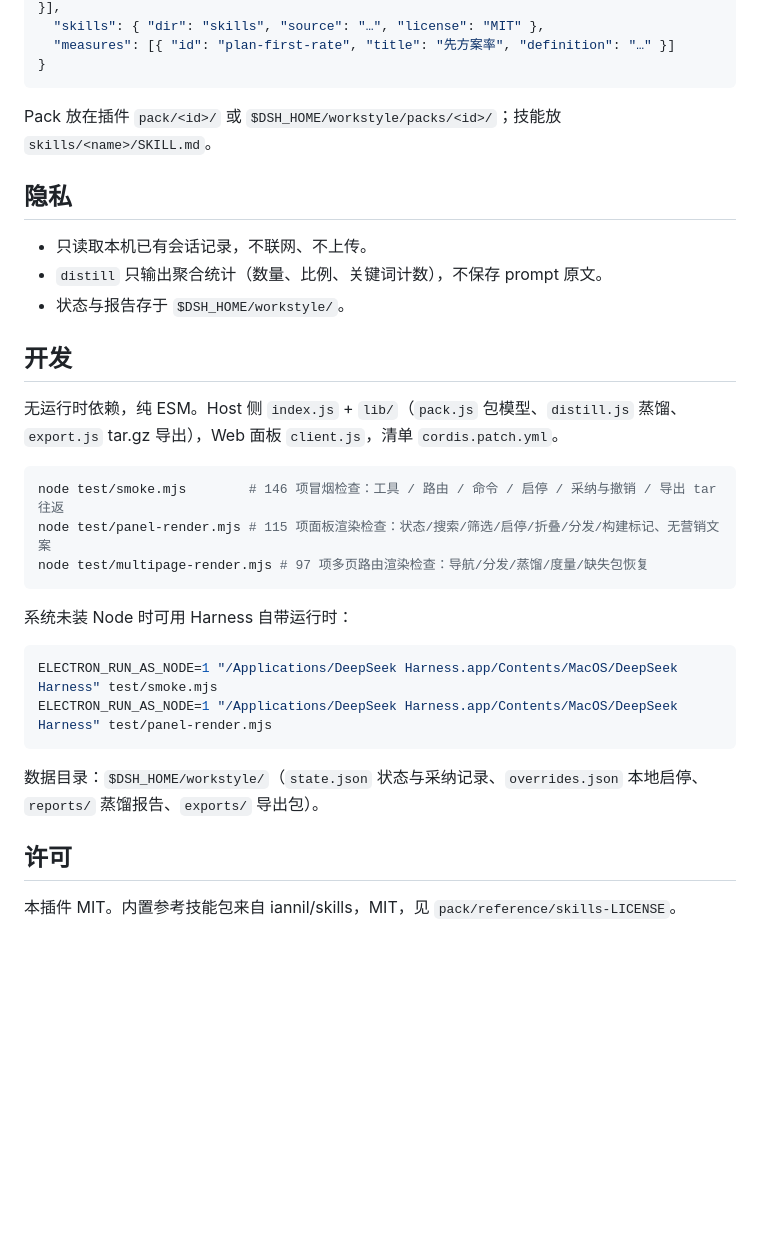
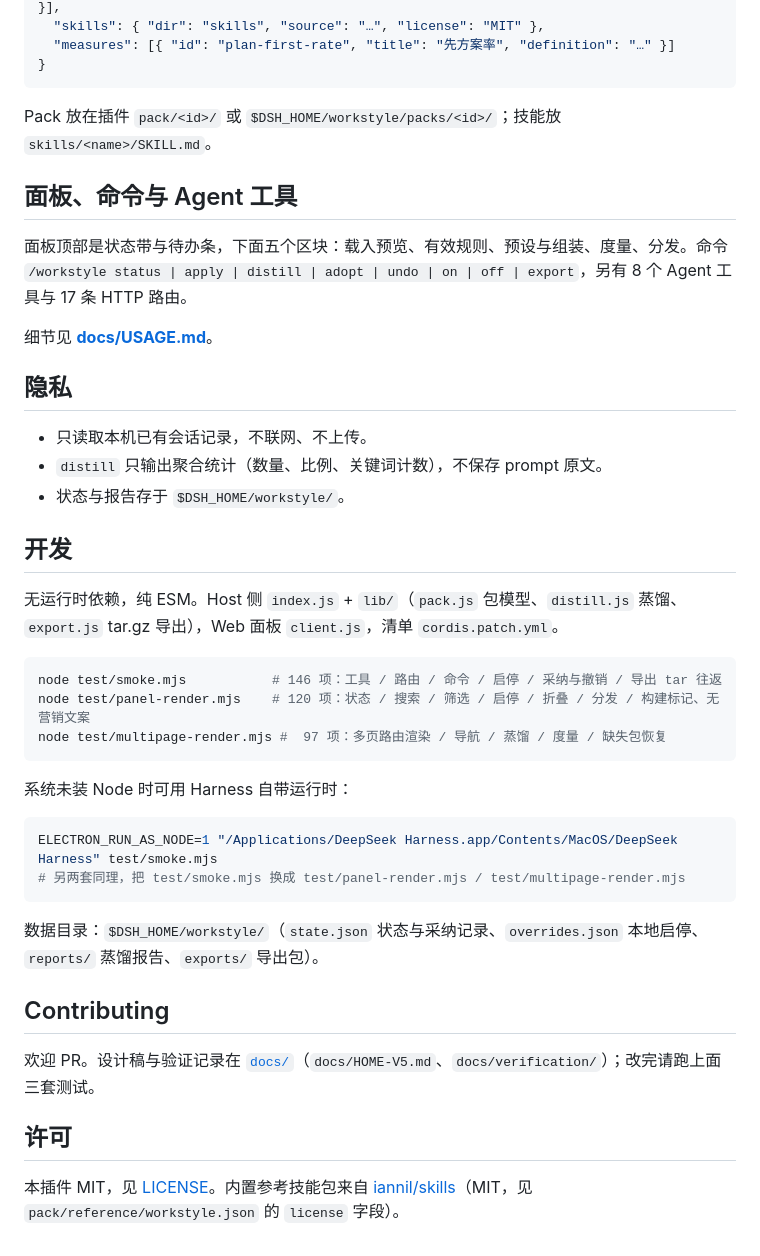
Before and after one commit to iannil/dsh-workstyle, a Markdown page: README.md, the part around one of its changes. Drawn GitHub-style; blank space fills up the shorter version.

````diff
--- a/README.md
+++ b/README.md
@@ -88,6 +95,12 @@ dsh plugin --profile <你的 profile> add github:iannil/dsh-workstyle
 
 Pack 放在插件 `pack/<id>/` 或 `$DSH_HOME/workstyle/packs/<id>/`；技能放 `skills/<name>/SKILL.md`。
 
+## 面板、命令与 Agent 工具
+
+面板顶部是状态带与待办条，下面五个区块：载入预览、有效规则、预设与组装、度量、分发。命令 `/workstyle status | apply | distill | adopt | undo | on | off | export`，另有 8 个 Agent 工具与 17 条 HTTP 路由。
+
+细节见 **[docs/USAGE.md](docs/USAGE.md)**。
+
 ## 隐私
 
 - 只读取本机已有会话记录，不联网、不上传。
@@ -99,20 +112,24 @@ Pack 放在插件 `pack/<id>/` 或 `$DSH_HOME/workstyle/packs/<id>/`；技能放
 无运行时依赖，纯 ESM。Host 侧 `index.js` + `lib/`（`pack.js` 包模型、`distill.js` 蒸馏、`export.js` tar.gz 导出），Web 面板 `client.js`，清单 `cordis.patch.yml`。
 
 ```bash
-node test/smoke.mjs        # 146 项冒烟检查：工具 / 路由 / 命令 / 启停 / 采纳与撤销 / 导出 tar 往返
-node test/panel-render.mjs # 115 项面板渲染检查：状态/搜索/筛选/启停/折叠/分发/构建标记、无营销文案
-node test/multipage-render.mjs # 97 项多页路由渲染检查：导航/分发/蒸馏/度量/缺失包恢复
+node test/smoke.mjs           # 146 项：工具 / 路由 / 命令 / 启停 / 采纳与撤销 / 导出 tar 往返
+node test/panel-render.mjs    # 120 项：状态 / 搜索 / 筛选 / 启停 / 折叠 / 分发 / 构建标记、无营销文案
+node test/multipage-render.mjs #  97 项：多页路由渲染 / 导航 / 蒸馏 / 度量 / 缺失包恢复
 ```
 
 系统未装 Node 时可用 Harness 自带运行时：
 
 ```bash
 ELECTRON_RUN_AS_NODE=1 "/Applications/DeepSeek Harness.app/Contents/MacOS/DeepSeek Harness" test/smoke.mjs
-ELECTRON_RUN_AS_NODE=1 "/Applications/DeepSeek Harness.app/Contents/MacOS/DeepSeek Harness" test/panel-render.mjs
+# 另两套同理，把 test/smoke.mjs 换成 test/panel-render.mjs / test/multipage-render.mjs
 ```
 
 数据目录：`$DSH_HOME/workstyle/`（`state.json` 状态与采纳记录、`overrides.json` 本地启停、`reports/` 蒸馏报告、`exports/` 导出包）。
 
+## Contributing
+
+欢迎 PR。设计稿与验证记录在 [`docs/`](docs/)（`docs/HOME-V5.md`、`docs/verification/`）；改完请跑上面三套测试。
+
 ## 许可
 
-本插件 MIT。内置参考技能包来自 iannil/skills，MIT，见 `pack/reference/skills-LICENSE`。
+本插件 MIT，见 [LICENSE](LICENSE)。内置参考技能包来自 [iannil/skills](https://github.com/iannil/skills)（MIT，见 `pack/reference/workstyle.json` 的 `license` 字段）。
````
Also changed, not shown: other parts of README.md (+46 -39 lines), docs/USAGE.md (added, +92 -0 lines), docs/assets/panel-rules.jpg (added).
